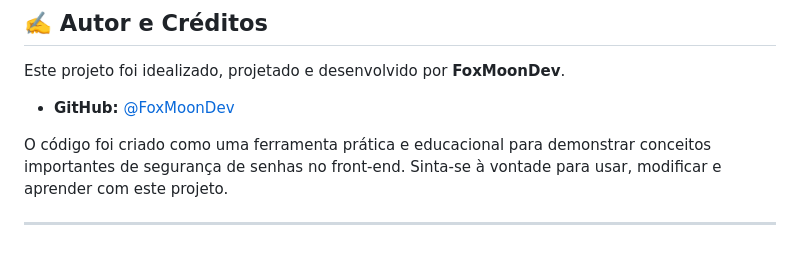
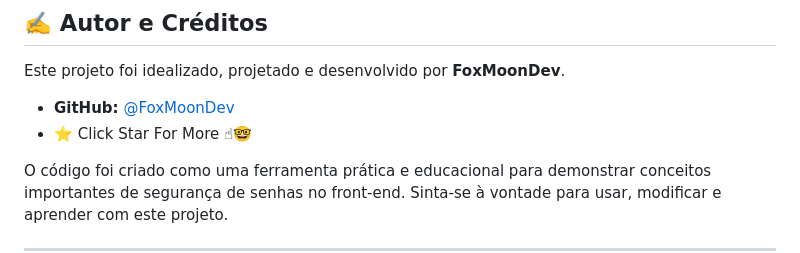
Before and after one commit to FoxMoonDev/Gerador-SHA256, a Markdown page: README.md, the part around the change. Drawn GitHub-style.

```diff
--- a/README.md
+++ b/README.md
@@ -79,6 +79,7 @@ Para rodar este projeto na sua máquina, não é necessário nenhuma instalaçã
 Este projeto foi idealizado, projetado e desenvolvido por **FoxMoonDev**.
 
 - **GitHub:** [@FoxMoonDev](https://github.com/FoxMoonDev)
+- ⭐ Click Star For More  ☝🤓
 
 O código foi criado como uma ferramenta prática e educacional para demonstrar conceitos importantes de segurança de senhas no front-end. Sinta-se à vontade para usar, modificar e aprender com este projeto.
 
```
